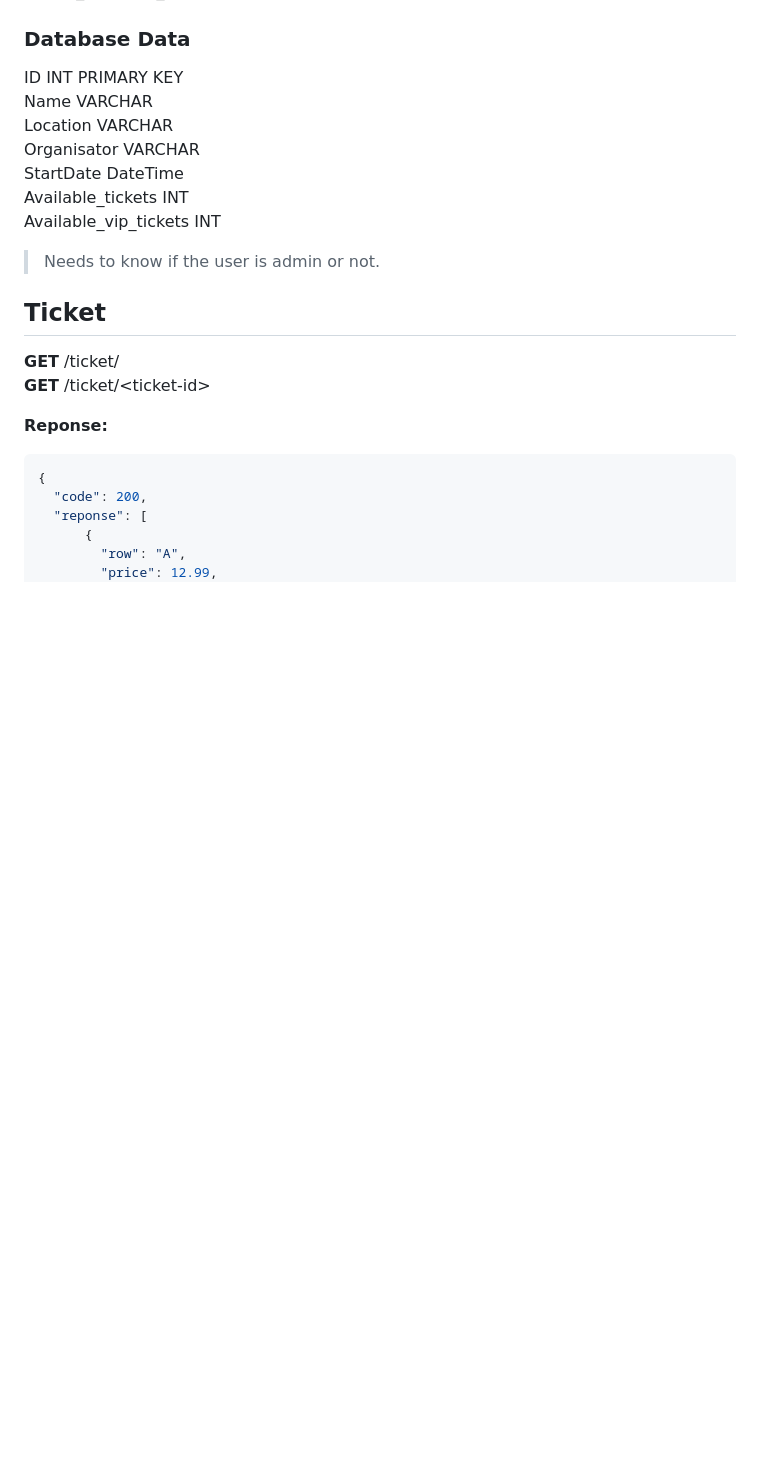
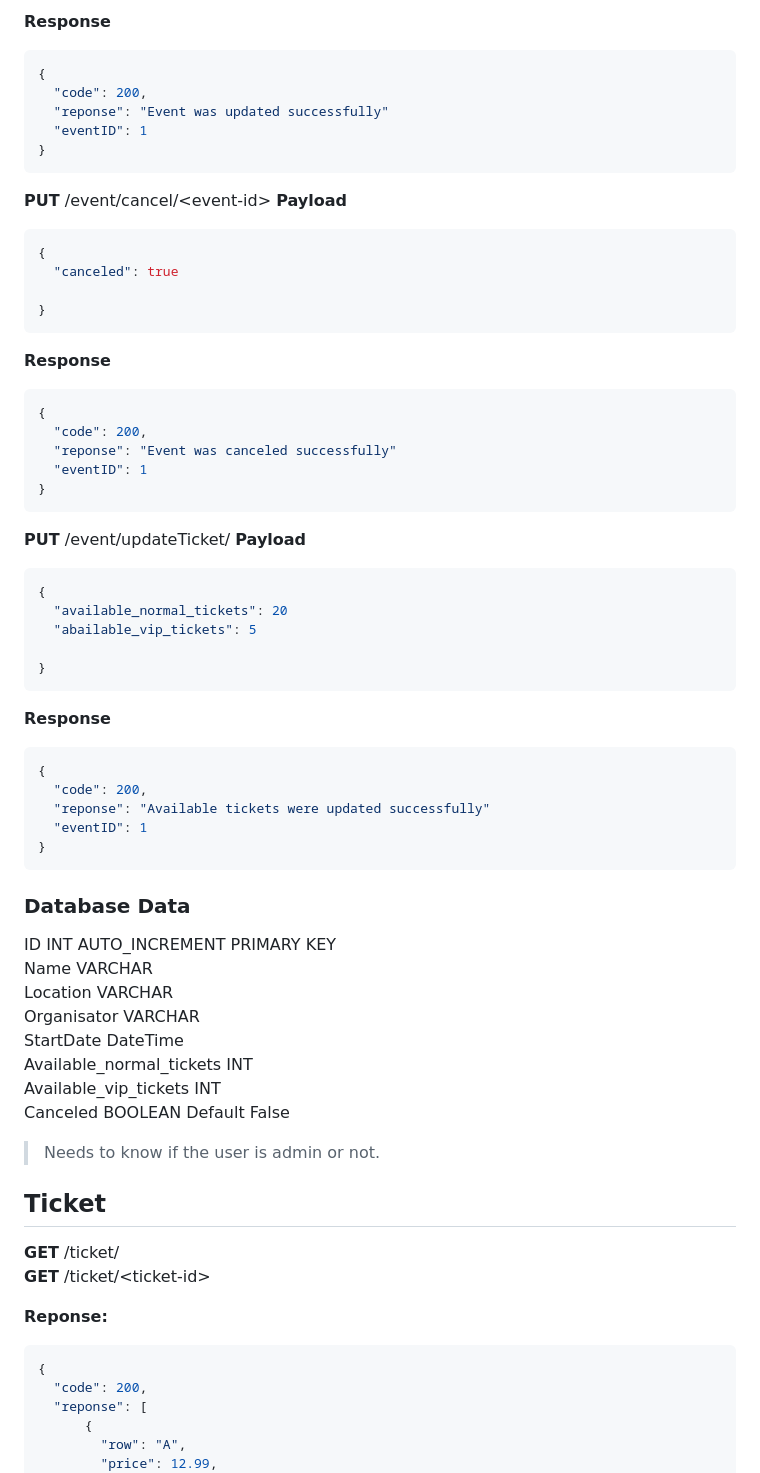
Before and after one commit to zVSciy/EventManager, a Markdown page: README.md, the part around the change printed below. GitHub-like rendering; blank space fills up the shorter version.

````diff
--- a/README.md
+++ b/README.md
@@ -18,12 +95,60 @@ Am boutta readme
+**Response**
+```json
+{
+  "code": 200,
+  "reponse": "Event was updated successfully"
+  "eventID": 1
+}
+```
+
+**PUT** /event/cancel/\<event-id>
+**Payload**
+```json
+{
+  "canceled": true
+
+}
+```
+
+**Response**
+```json
+{
+  "code": 200,
+  "reponse": "Event was canceled successfully"
+  "eventID": 1
+}
+```
+
+**PUT** /event/updateTicket/<event-id>
+**Payload**
+```json
+{
+  "available_normal_tickets": 20
+  "abailable_vip_tickets": 5
+
+}
+```
+
+**Response**
+```json
+{
+  "code": 200,
+  "reponse": "Available tickets were updated successfully"
+  "eventID": 1
+}
+```
+
+
 
 ### Database Data
-ID  INT  PRIMARY KEY
+ID  INT  AUTO_INCREMENT  PRIMARY KEY
 Name  VARCHAR
 Location VARCHAR
 Organisator VARCHAR
 StartDate  DateTime
-Available_tickets  INT
+Available_normal_tickets  INT
 Available_vip_tickets  INT
+Canceled  BOOLEAN  Default False
 
 > Needs to know if the user is admin or not.
 
````
Also changed, not shown: other parts of README.md (+81 -4 lines).
